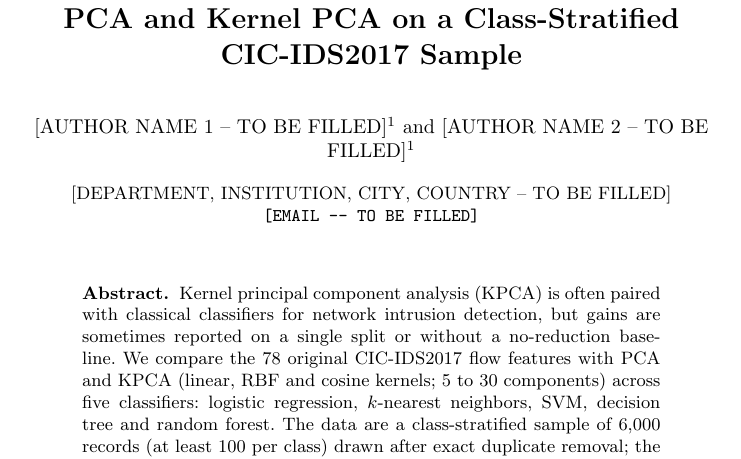
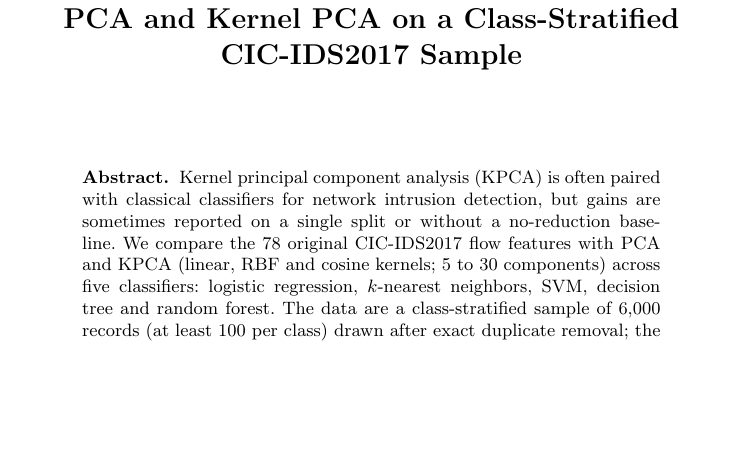
Before and after one commit to Gowtham-212007/ACN-PROJECT-V2, a LaTeX paper (paragraph_by_paragraph_revision/main.tex): part of page 1 of 16, cut so that both start at the same text, the shorter picture padded with empty space. Compiled offline with pdfLaTeX.

Commit message:
Remove author placeholders

```diff
--- a/paragraph_by_paragraph_revision/main.tex
+++ b/paragraph_by_paragraph_revision/main.tex
@@ -13,9 +13,9 @@
 \begin{document}
 \title{Does Dimensionality Reduction Help Classical Intrusion Detection? Original Features versus PCA and Kernel PCA on a Class-Stratified CIC-IDS2017 Sample}
 \titlerunning{Dimensionality Reduction for Classical Intrusion Detection}
-\author{[AUTHOR NAME 1 -- TO BE FILLED]\inst{1} \and [AUTHOR NAME 2 -- TO BE FILLED]\inst{1}}
-\authorrunning{[A. Author et al. -- TO BE FILLED]}
-\institute{[DEPARTMENT, INSTITUTION, CITY, COUNTRY -- TO BE FILLED]\\ \email{[EMAIL -- TO BE FILLED]}}
+\author{}
+\authorrunning{}
+\institute{}
 \maketitle
 \begin{abstract}
 Kernel principal component analysis (KPCA) is often paired with classical classifiers for network intrusion detection, but gains are sometimes reported on a single split or without a no-reduction baseline. We compare the 78 original CIC-IDS2017 flow features with PCA and KPCA (linear, RBF and cosine kernels; 5 to 30 components) across five classifiers: logistic regression, $k$-nearest neighbors, SVM, decision tree and random forest. The data are a class-stratified sample of 6,000 records (at least 100 per class) drawn after exact duplicate removal; the sample does not preserve natural traffic prevalence. Imputation, scaling and reduction are fitted on training folds only. Evaluation combines repeated stratified cross-validation, nested cross-validation, a small nested hyper-parameter search, two row-order checks that serve as an unverified proxy for chronology (the files contain no timestamps), and a runtime and memory benchmark. A random forest on the original features scored highest (macro-F1 $0.901\pm0.020$; accuracy $0.972\pm0.004$; nested estimate $0.900\pm0.022$), yet two web-attack classes had F1 of only 0.53 and 0.59. Reduction did not help the decision tree or random forest and at best matched the original features for logistic regression and $k$-NN. Only the SVM gained from reduction (cosine KPCA), and that gain fell from 0.076 to 0.021 after tuning. In our benchmark, KPCA fitting took more than 200 times longer than PCA and whole-pipeline traced memory was about 37 times higher. The results come from one sample of one dataset, and every significance test carries a fold-dependence caveat.
```
Also changed, not shown: paragraph_by_paragraph_revision/EDITORIAL_CHANGELOG.md (+2 -0 lines), paragraph_by_paragraph_revision/final.pdf, paragraph_by_paragraph_revision/main.pdf.
